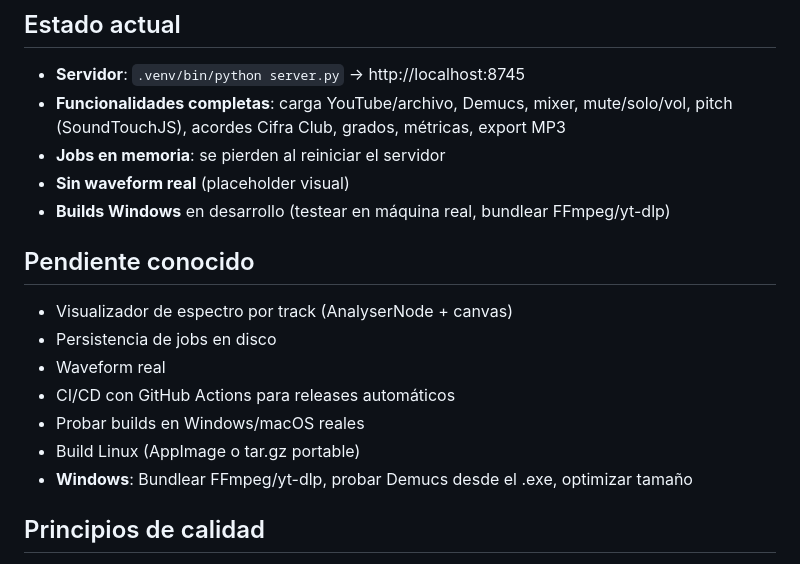
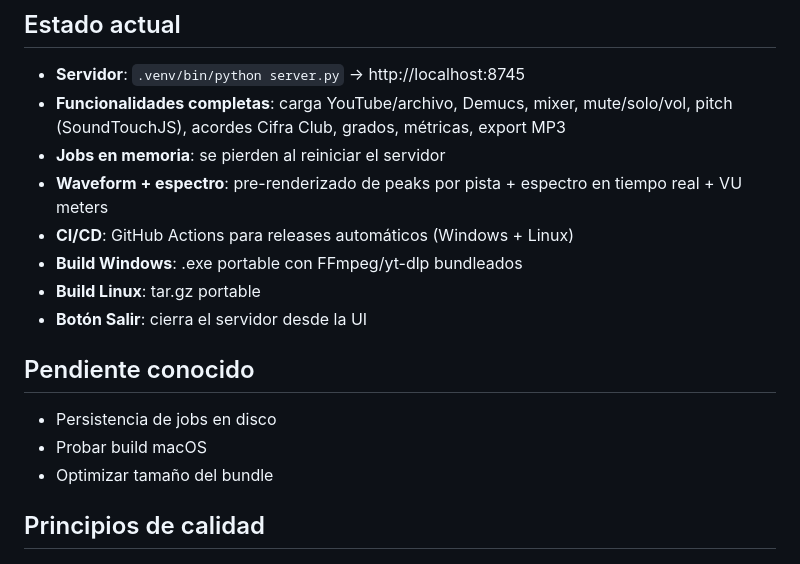
Before and after one commit to aalemanq/SplitTracks, a Markdown page: AGENTS.md, the part around the change. Drawn GitHub-style.

Commit message:
docs: update AGENTS.md — waveform, CI, build status

```diff
--- a/AGENTS.md
+++ b/AGENTS.md
@@ -57,18 +57,17 @@ Las ramas `feature/cross-platform` y `feature/windows-port` han sido consolidada
 - **Servidor**: `.venv/bin/python server.py` → http://localhost:8745
 - **Funcionalidades completas**: carga YouTube/archivo, Demucs, mixer, mute/solo/vol, pitch (SoundTouchJS), acordes Cifra Club, grados, métricas, export MP3
 - **Jobs en memoria**: se pierden al reiniciar el servidor
-- **Sin waveform real** (placeholder visual)
-- **Builds Windows** en desarrollo (testear en máquina real, bundlear FFmpeg/yt-dlp)
+- **Waveform + espectro**: pre-renderizado de peaks por pista + espectro en tiempo real + VU meters
+- **CI/CD**: GitHub Actions para releases automáticos (Windows + Linux)
+- **Build Windows**: .exe portable con FFmpeg/yt-dlp bundleados
+- **Build Linux**: tar.gz portable
+- **Botón Salir**: cierra el servidor desde la UI
 
 ## Pendiente conocido
 
-- Visualizador de espectro por track (AnalyserNode + canvas)
 - Persistencia de jobs en disco
-- Waveform real
-- CI/CD con GitHub Actions para releases automáticos
-- Probar builds en Windows/macOS reales
-- Build Linux (AppImage o tar.gz portable)
-- **Windows**: Bundlear FFmpeg/yt-dlp, probar Demucs desde el .exe, optimizar tamaño
+- Probar build macOS
+- Optimizar tamaño del bundle
 
 ## Principios de calidad
 
```
